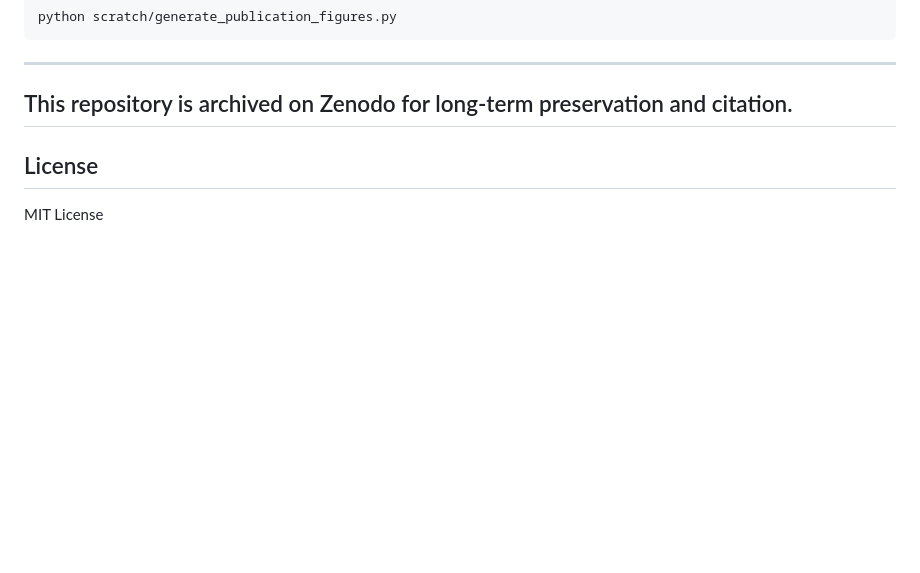
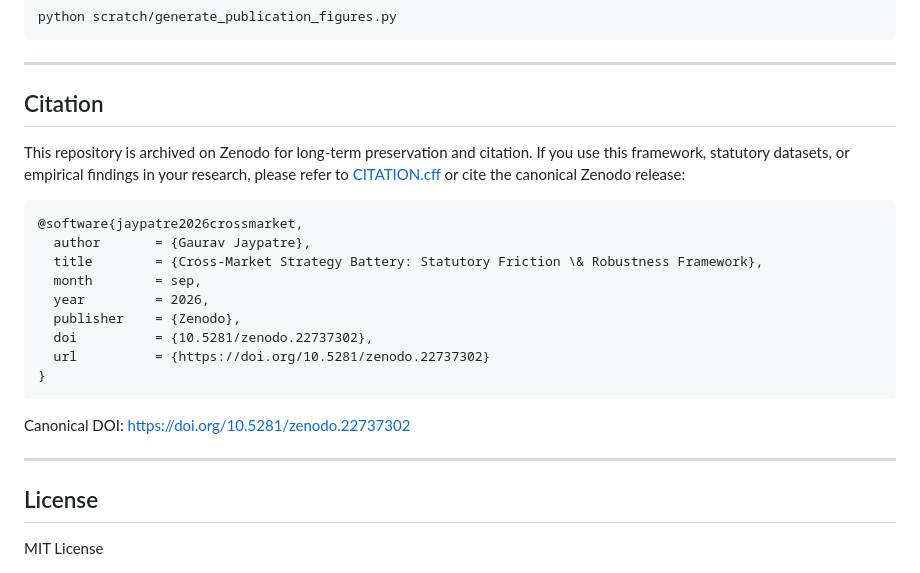
Before and after one commit to GauravJaypatre/Cross-Market-Strategy, a Markdown page: README.md, the part around one of its changes. Rendered like a GitHub page; blank space fills up the shorter version.

Commit message:
Add Zenodo DOI and citation badge

````diff
--- a/README.md
+++ b/README.md
@@ -83,7 +85,25 @@ python scratch/generate_publication_figures.py
 
 ---
 
-## This repository is archived on Zenodo for long-term preservation and citation.
+## Citation
+
+This repository is archived on Zenodo for long-term preservation and citation. If you use this framework, statutory datasets, or empirical findings in your research, please refer to [CITATION.cff](CITATION.cff) or cite the canonical Zenodo release:
+
+```bibtex
+@software{jaypatre2026crossmarket,
+  author       = {Gaurav Jaypatre},
+  title        = {Cross-Market Strategy Battery: Statutory Friction \& Robustness Framework},
+  month        = sep,
+  year         = 2026,
+  publisher    = {Zenodo},
+  doi          = {10.5281/zenodo.22737302},
+  url          = {https://doi.org/10.5281/zenodo.22737302}
+}
+```
+
+Canonical DOI: [https://doi.org/10.5281/zenodo.22737302](https://doi.org/10.5281/zenodo.22737302)
+
+---
 
 ## License
 MIT License
````
Also changed, not shown: other parts of README.md (+2 -0 lines), docs/paper_draft.md (+1 -1 lines).
